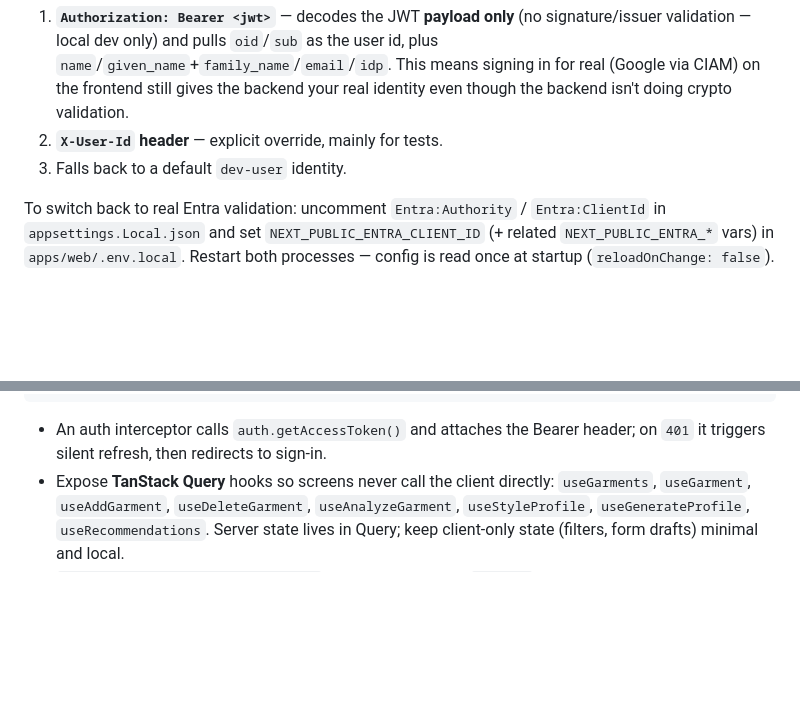
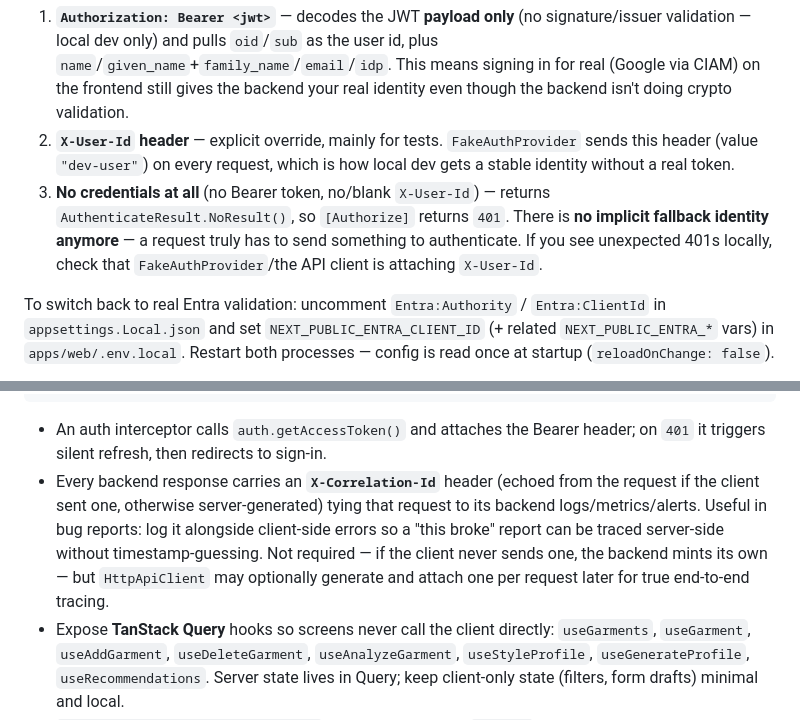
Before and after one commit to ekaag/robe.ai, a Markdown page: FRONTEND.md, 2 parts joined by grey strips. Rendered like a GitHub page; blank space fills up the shorter version.

```diff
--- a/FRONTEND.md
+++ b/FRONTEND.md
@@ -134,8 +134,14 @@ attached:
    signing in for real (Google via CIAM) on the frontend still gives the
    backend your real identity even though the backend isn't doing crypto
    validation.
-2. **`X-User-Id` header** — explicit override, mainly for tests.
-3. Falls back to a default `dev-user` identity.
+2. **`X-User-Id` header** — explicit override, mainly for tests. `FakeAuthProvider`
+   sends this header (value `"dev-user"`) on every request, which is how local
+   dev gets a stable identity without a real token.
+3. **No credentials at all** (no Bearer token, no/blank `X-User-Id`) — returns
+   `AuthenticateResult.NoResult()`, so `[Authorize]` returns `401`. There is
+   **no implicit fallback identity anymore** — a request truly has to send
+   something to authenticate. If you see unexpected 401s locally, check that
+   `FakeAuthProvider`/the API client is attaching `X-User-Id`.
 
 To switch back to real Entra validation: uncomment `Entra:Authority` /
 `Entra:ClientId` in `appsettings.Local.json` and set
@@ -216,6 +222,13 @@ interface IApiClient {
 
 - An auth interceptor calls `auth.getAccessToken()` and attaches the Bearer
   header; on `401` it triggers silent refresh, then redirects to sign-in.
+- Every backend response carries an **`X-Correlation-Id`** header (echoed from
+  the request if the client sent one, otherwise server-generated) tying that
+  request to its backend logs/metrics/alerts. Useful in bug reports: log it
+  alongside client-side errors so a "this broke" report can be traced
+  server-side without timestamp-guessing. Not required — if the client never
+  sends one, the backend mints its own — but `HttpApiClient` may optionally
+  generate and attach one per request later for true end-to-end tracing.
 - Expose **TanStack Query** hooks so screens never call the client directly:
   `useGarments`, `useGarment`, `useAddGarment`, `useDeleteGarment`,
   `useAnalyzeGarment`, `useStyleProfile`, `useGenerateProfile`,
```
Also changed, not shown: CLAUDE.md (+96 -0 lines).
